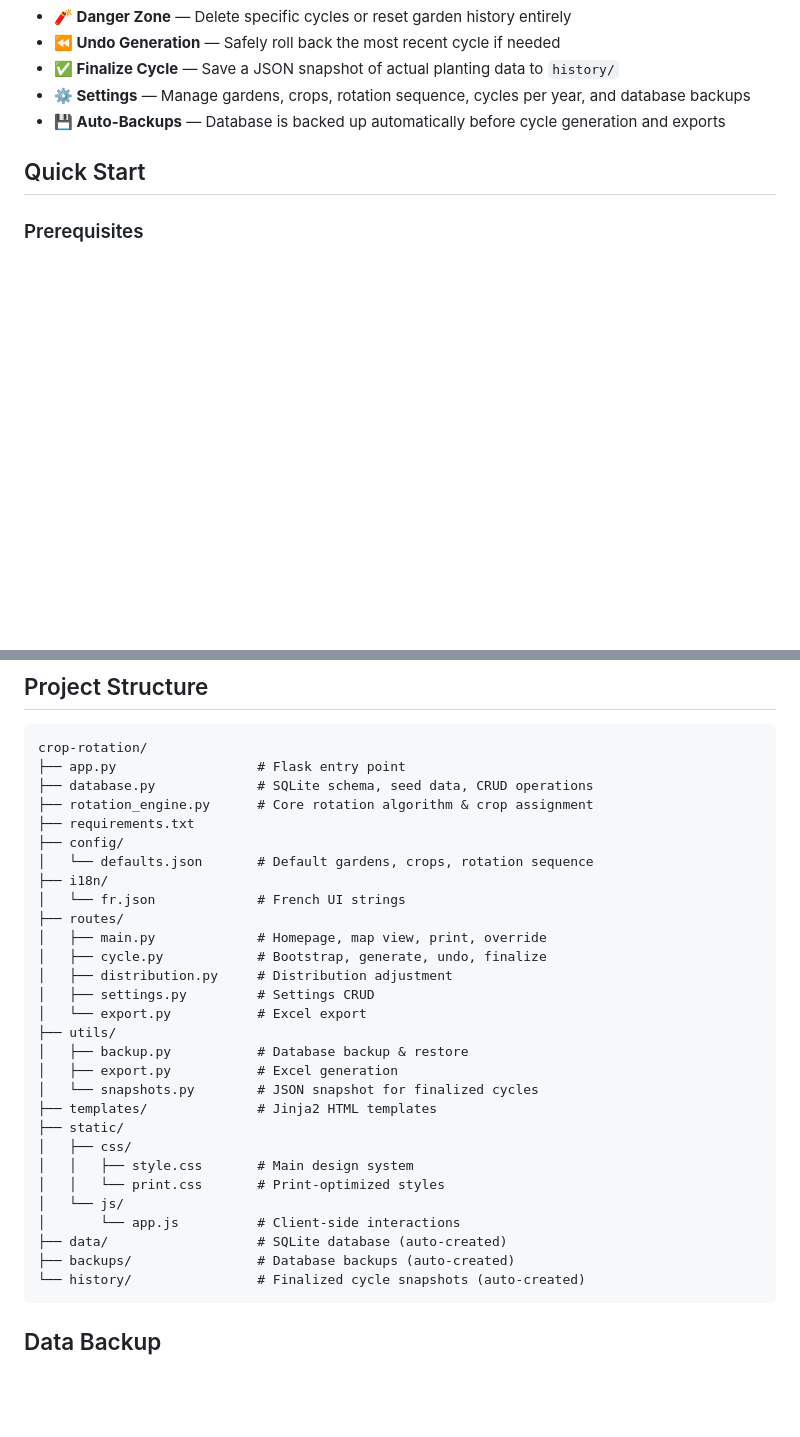
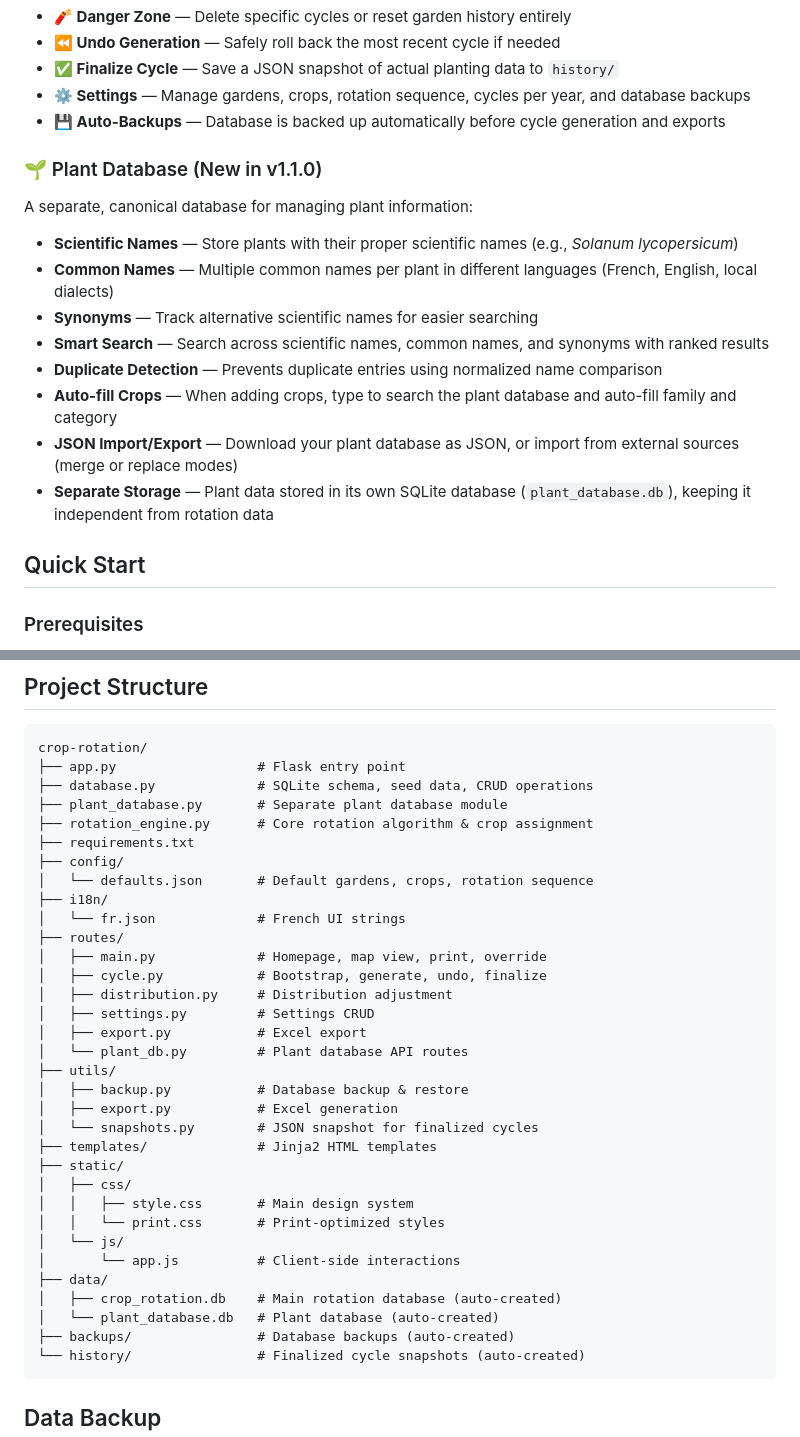
Before and after one commit to hbiaou/crop-rotation, a Markdown page: README.md, 2 parts joined by grey strips. Rendered like a GitHub page; blank space fills up the shorter version.

Commit message:
docs: update README with plant database features (v1.1.0)
- Add Plant Database section describing new features
- Update project structure with plant_database.py and routes/plant_db.py
- Document separate SQLite databases for rotation and plant data
- List key features: scientific names, common names, synonyms, search, import/export

Co-Authored-By: Claude Opus 4.5 <noreply@anthropic.com>

````diff
--- a/README.md
+++ b/README.md
@@ -22,6 +22,19 @@ A web application for planning and managing crop rotation in market gardens. Bui
 - **✅ Finalize Cycle** — Save a JSON snapshot of actual planting data to `history/`
 - **⚙️ Settings** — Manage gardens, crops, rotation sequence, cycles per year, and database backups
 - **💾 Auto-Backups** — Database is backed up automatically before cycle generation and exports
+
+### 🌱 Plant Database (New in v1.1.0)
+
+A separate, canonical database for managing plant information:
+
+- **Scientific Names** — Store plants with their proper scientific names (e.g., *Solanum lycopersicum*)
+- **Common Names** — Multiple common names per plant in different languages (French, English, local dialects)
+- **Synonyms** — Track alternative scientific names for easier searching
+- **Smart Search** — Search across scientific names, common names, and synonyms with ranked results
+- **Duplicate Detection** — Prevents duplicate entries using normalized name comparison
+- **Auto-fill Crops** — When adding crops, type to search the plant database and auto-fill family and category
+- **JSON Import/Export** — Download your plant database as JSON, or import from external sources (merge or replace modes)
+- **Separate Storage** — Plant data stored in its own SQLite database (`plant_database.db`), keeping it independent from rotation data
 
 ## Quick Start
 
@@ -81,6 +94,7 @@ If you have data from a previous year (e.g., 2025B) and want to start your rotat
 crop-rotation/
 ├── app.py                  # Flask entry point
 ├── database.py             # SQLite schema, seed data, CRUD operations
+├── plant_database.py       # Separate plant database module
 ├── rotation_engine.py      # Core rotation algorithm & crop assignment
 ├── requirements.txt
 ├── config/
@@ -92,7 +106,8 @@ crop-rotation/
 │   ├── cycle.py            # Bootstrap, generate, undo, finalize
 │   ├── distribution.py     # Distribution adjustment
 │   ├── settings.py         # Settings CRUD
-│   └── export.py           # Excel export
+│   ├── export.py           # Excel export
+│   └── plant_db.py         # Plant database API routes
 ├── utils/
 │   ├── backup.py           # Database backup & restore
 │   ├── export.py           # Excel generation
@@ -104,7 +119,9 @@ crop-rotation/
 │   │   └── print.css       # Print-optimized styles
 │   └── js/
 │       └── app.js          # Client-side interactions
-├── data/                   # SQLite database (auto-created)
+├── data/
+│   ├── crop_rotation.db    # Main rotation database (auto-created)
+│   └── plant_database.db   # Plant database (auto-created)
 ├── backups/                # Database backups (auto-created)
 └── history/                # Finalized cycle snapshots (auto-created)
 ```
````
